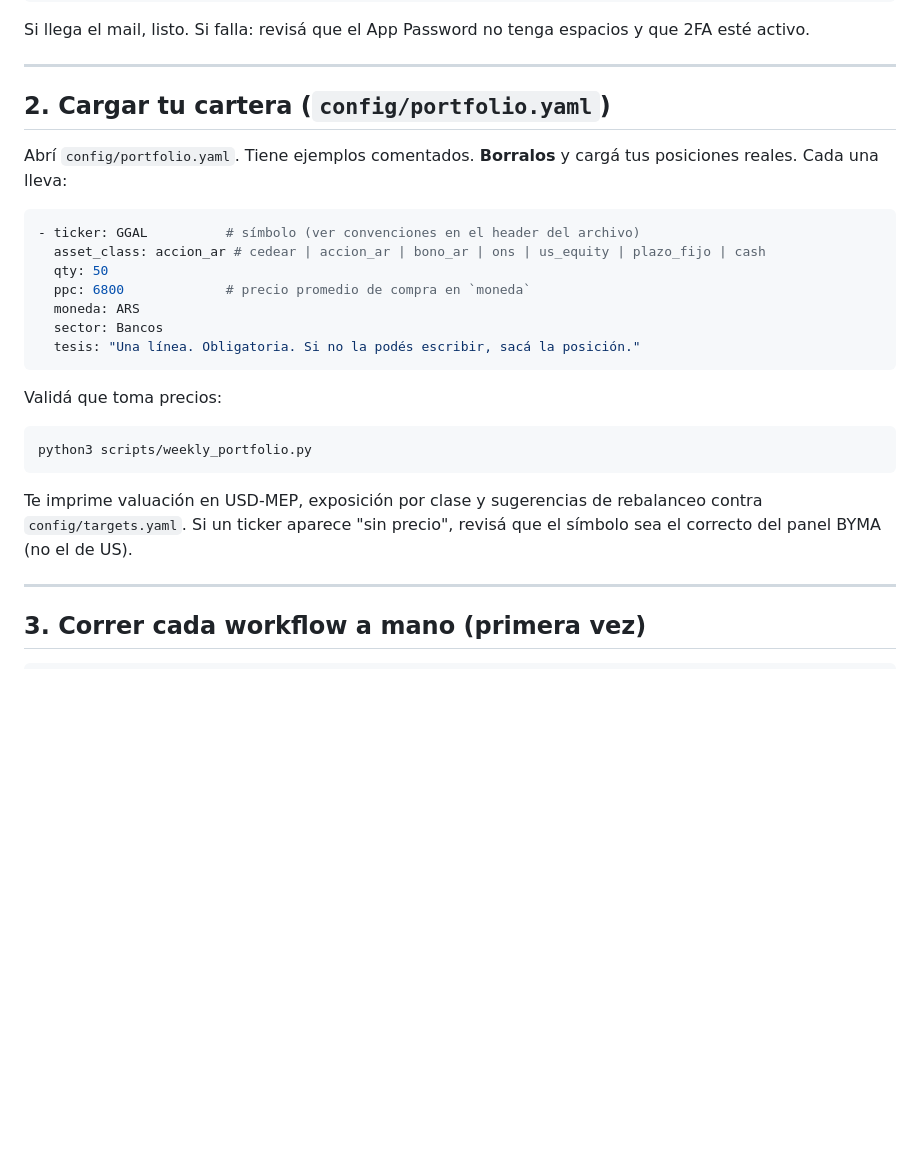
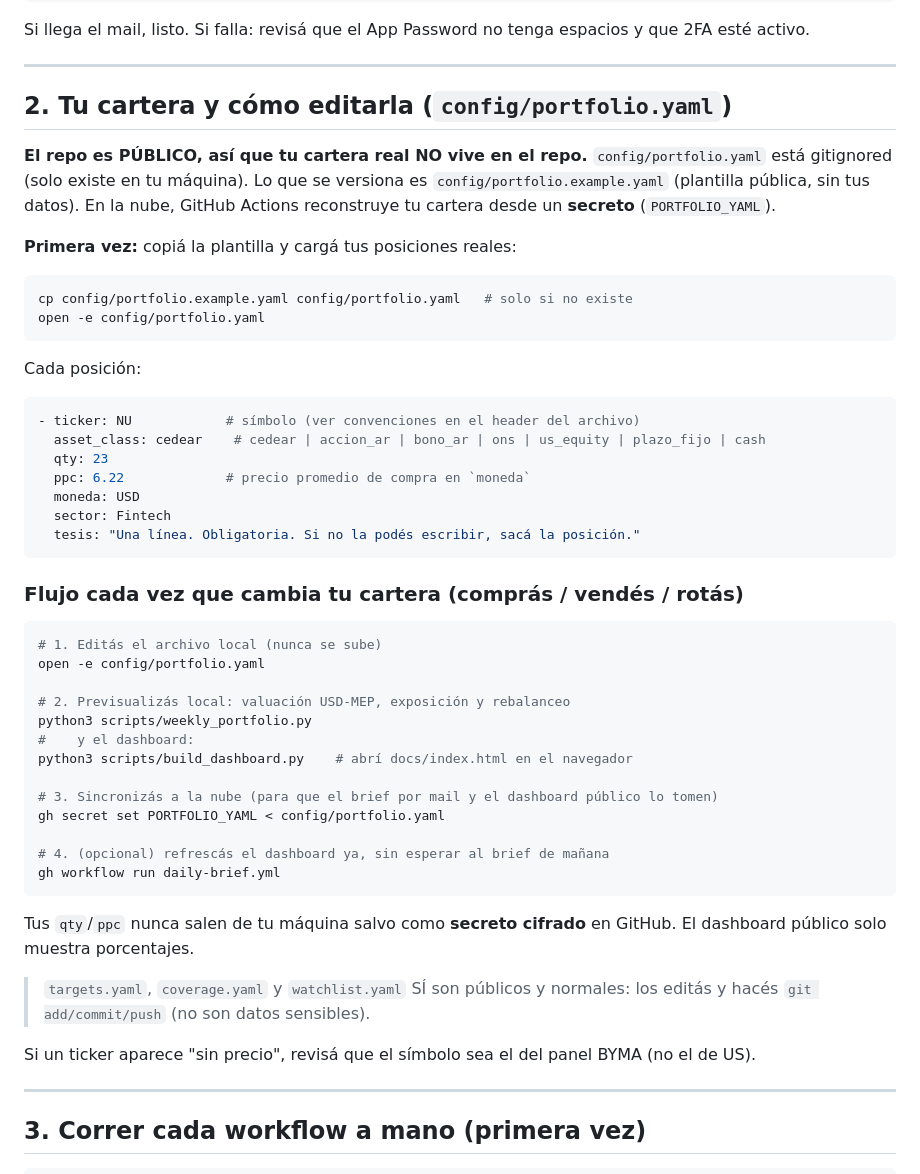
Before and after one commit to jeronimofellner-maker/finance-lab, a Markdown page: README.md, the part around the change. Drawn GitHub-style; blank space fills up the shorter version.

Commit message:
Docs: flujo de edición de cartera vía secreto (privacidad repo público)
Co-Authored-By: Claude Opus 4.8 <noreply@anthropic.com>

````diff
--- a/README.md
+++ b/README.md
@@ -52,28 +52,52 @@ que 2FA esté activo.
 
 ---
 
-## 2. Cargar tu cartera (`config/portfolio.yaml`)
+## 2. Tu cartera y cómo editarla (`config/portfolio.yaml`)
 
-Abrí `config/portfolio.yaml`. Tiene ejemplos comentados. **Borralos** y cargá tus
-posiciones reales. Cada una lleva:
+**El repo es PÚBLICO, así que tu cartera real NO vive en el repo.** `config/portfolio.yaml`
+está gitignored (solo existe en tu máquina). Lo que se versiona es
+`config/portfolio.example.yaml` (plantilla pública, sin tus datos). En la nube, GitHub
+Actions reconstruye tu cartera desde un **secreto** (`PORTFOLIO_YAML`).
 
+**Primera vez:** copiá la plantilla y cargá tus posiciones reales:
+```bash
+cp config/portfolio.example.yaml config/portfolio.yaml   # solo si no existe
+open -e config/portfolio.yaml
+```
+Cada posición:
 ```yaml
-- ticker: GGAL          # símbolo (ver convenciones en el header del archivo)
-  asset_class: accion_ar # cedear | accion_ar | bono_ar | ons | us_equity | plazo_fijo | cash
-  qty: 50
-  ppc: 6800             # precio promedio de compra en `moneda`
-  moneda: ARS
-  sector: Bancos
+- ticker: NU            # símbolo (ver convenciones en el header del archivo)
+  asset_class: cedear    # cedear | accion_ar | bono_ar | ons | us_equity | plazo_fijo | cash
+  qty: 23
+  ppc: 6.22             # precio promedio de compra en `moneda`
+  moneda: USD
+  sector: Fintech
   tesis: "Una línea. Obligatoria. Si no la podés escribir, sacá la posición."
 ```
 
-Validá que toma precios:
+### Flujo cada vez que cambia tu cartera (comprás / vendés / rotás)
 ```bash
+# 1. Editás el archivo local (nunca se sube)
+open -e config/portfolio.yaml
+
+# 2. Previsualizás local: valuación USD-MEP, exposición y rebalanceo
 python3 scripts/weekly_portfolio.py
+#    y el dashboard:
+python3 scripts/build_dashboard.py    # abrí docs/index.html en el navegador
+
+# 3. Sincronizás a la nube (para que el brief por mail y el dashboard público lo tomen)
+gh secret set PORTFOLIO_YAML < config/portfolio.yaml
+
+# 4. (opcional) refrescás el dashboard ya, sin esperar al brief de mañana
+gh workflow run daily-brief.yml
 ```
-Te imprime valuación en USD-MEP, exposición por clase y sugerencias de rebalanceo
-contra `config/targets.yaml`. Si un ticker aparece "sin precio", revisá que el
-símbolo sea el correcto del panel BYMA (no el de US).
+Tus `qty`/`ppc` nunca salen de tu máquina salvo como **secreto cifrado** en GitHub.
+El dashboard público solo muestra porcentajes.
+
+> `targets.yaml`, `coverage.yaml` y `watchlist.yaml` SÍ son públicos y normales:
+> los editás y hacés `git add/commit/push` (no son datos sensibles).
+
+Si un ticker aparece "sin precio", revisá que el símbolo sea el del panel BYMA (no el de US).
 
 ---
 
````
Also changed, not shown: CLAUDE.md (+4 -0 lines).
